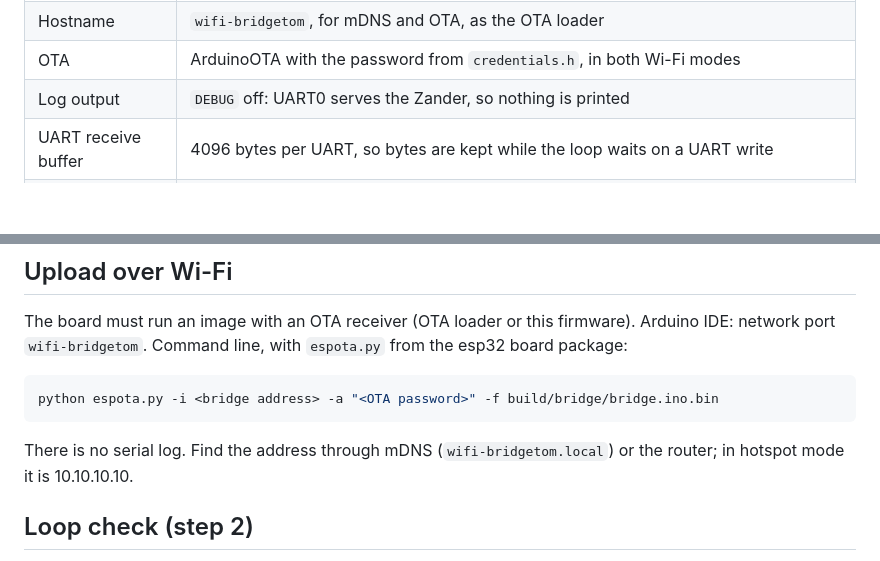
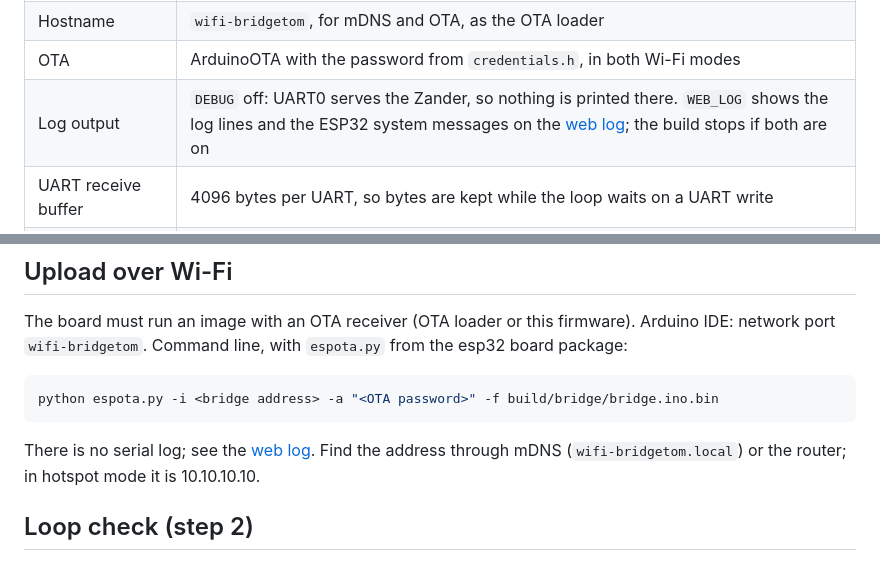
Before and after one commit to MomoRC-tech/Becker-AR6201-to-OpenSoar, a Markdown page: firmware/bridge/README.md, 2 parts joined by grey strips. Rendered like a GitHub page; blank space fills up the shorter version.

````diff
--- a/firmware/bridge/README.md
+++ b/firmware/bridge/README.md
@@ -33,7 +33,7 @@ Set in `config.h`; everything else is upstream.
 | Wi-Fi start-up | `MODE_STA_AP`: join the network in `credentials.h` for 15 s, otherwise open hotspot `WiFi-BridgeTom` at 10.10.10.10. The upstream modes `MODE_STA` and `MODE_AP` stay selectable |
 | Hostname | `wifi-bridgetom`, for mDNS and OTA, as the OTA loader |
 | OTA | ArduinoOTA with the password from `credentials.h`, in both Wi-Fi modes |
-| Log output | `DEBUG` off: UART0 serves the Zander, so nothing is printed |
+| Log output | `DEBUG` off: UART0 serves the Zander, so nothing is printed there. `WEB_LOG` shows the log lines and the ESP32 system messages on the [web log](#web-log); the build stops if both are on |
 | UART receive buffer | 4096 bytes per UART, so bytes are kept while the loop waits on a UART write |
 | Build-time checks | The build stops if UDP is switched on, if Bluetooth is pointed at the radio port, or if not exactly one Wi-Fi mode is selected |
 | `BATTERY_SAVER` | Fixed so it lowers the transmit power; off |
@@ -132,7 +158,7 @@ The board must run an image with an OTA receiver (OTA loader or this firmware).
 python espota.py -i <bridge address> -a "<OTA password>" -f build/bridge/bridge.ino.bin
 ```
 
-There is no serial log. Find the address through mDNS (`wifi-bridgetom.local`) or the router; in hotspot mode it is 10.10.10.10.
+There is no serial log; see the [web log](#web-log). Find the address through mDNS (`wifi-bridgetom.local`) or the router; in hotspot mode it is 10.10.10.10.
 
 ## Loop check (step 2)
 
````
Also changed, not shown: other parts of firmware/bridge/README.md (+28 -2 lines), docs/project/roadmap.md (+2 -2 lines), docs/research/sources.md (+2 -1 lines), docs/images/log-page.png (added), docs/images/status-page.png, 10 other files.
